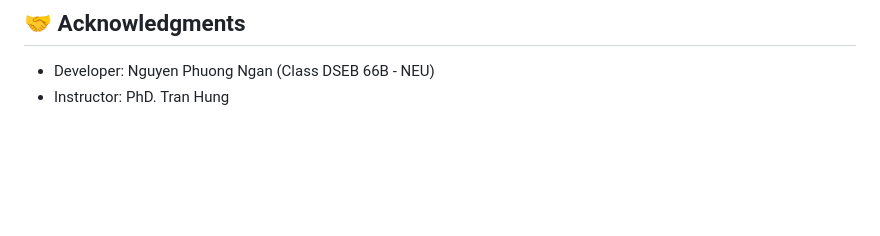
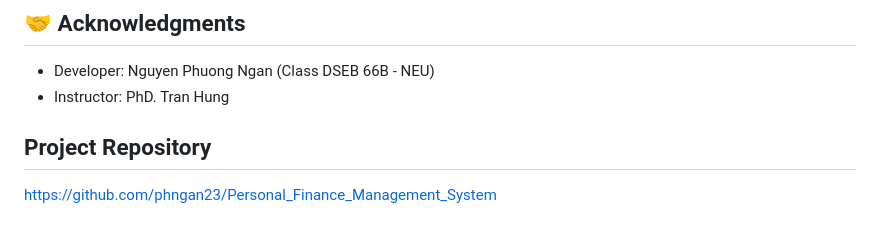
Before and after one commit to phngan23/Personal_Finance_Management_System, a Markdown page: README.md, the part around the change. GitHub-like rendering; blank space fills up the shorter version.

```diff
--- a/README.md
+++ b/README.md
@@ -76,3 +76,6 @@ https://youtu.be/JX6rUBDnL4M
 ## 🤝 Acknowledgments
 - Developer: Nguyen Phuong Ngan (Class DSEB 66B - NEU)
 - Instructor: PhD. Tran Hung
+
+## Project Repository
+https://github.com/phngan23/Personal_Finance_Management_System
```
